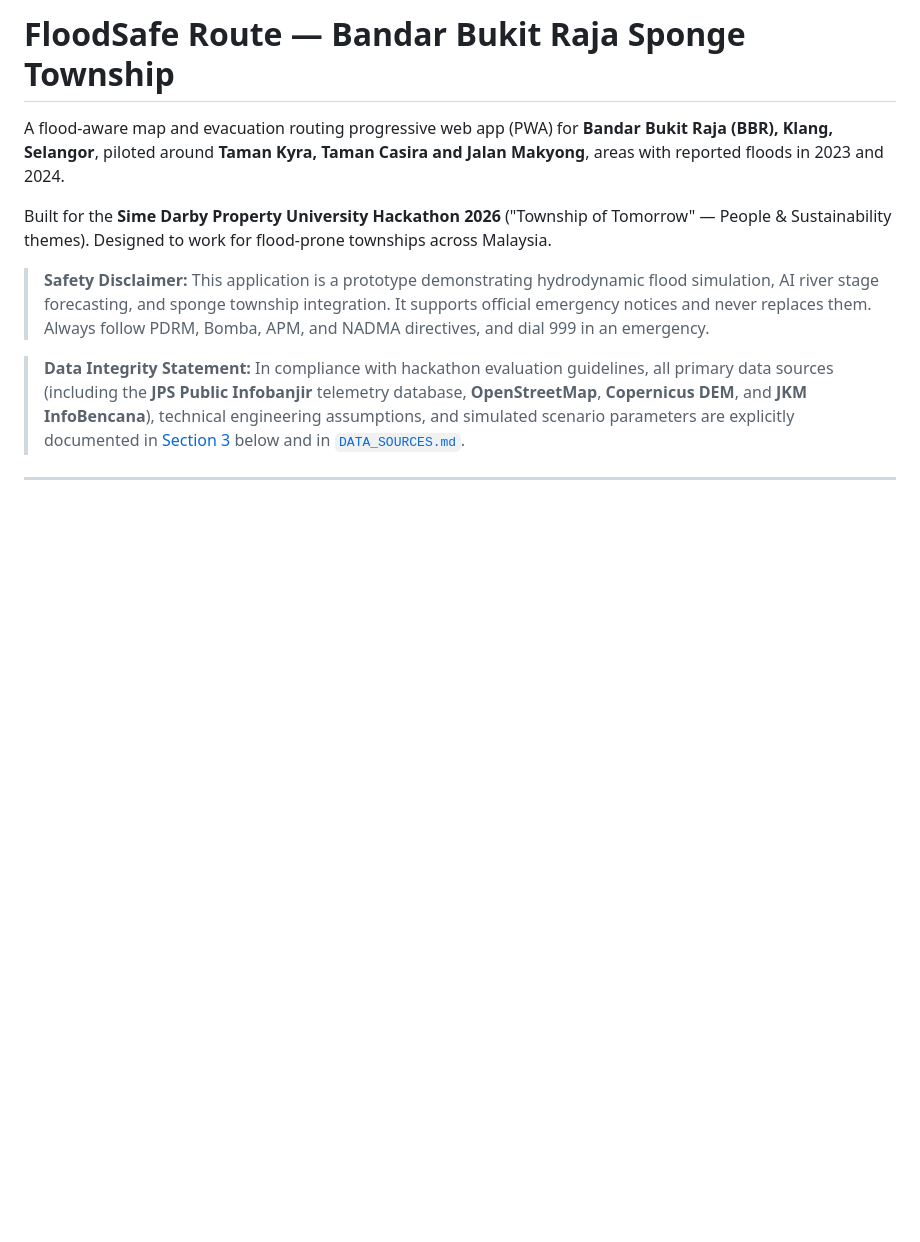
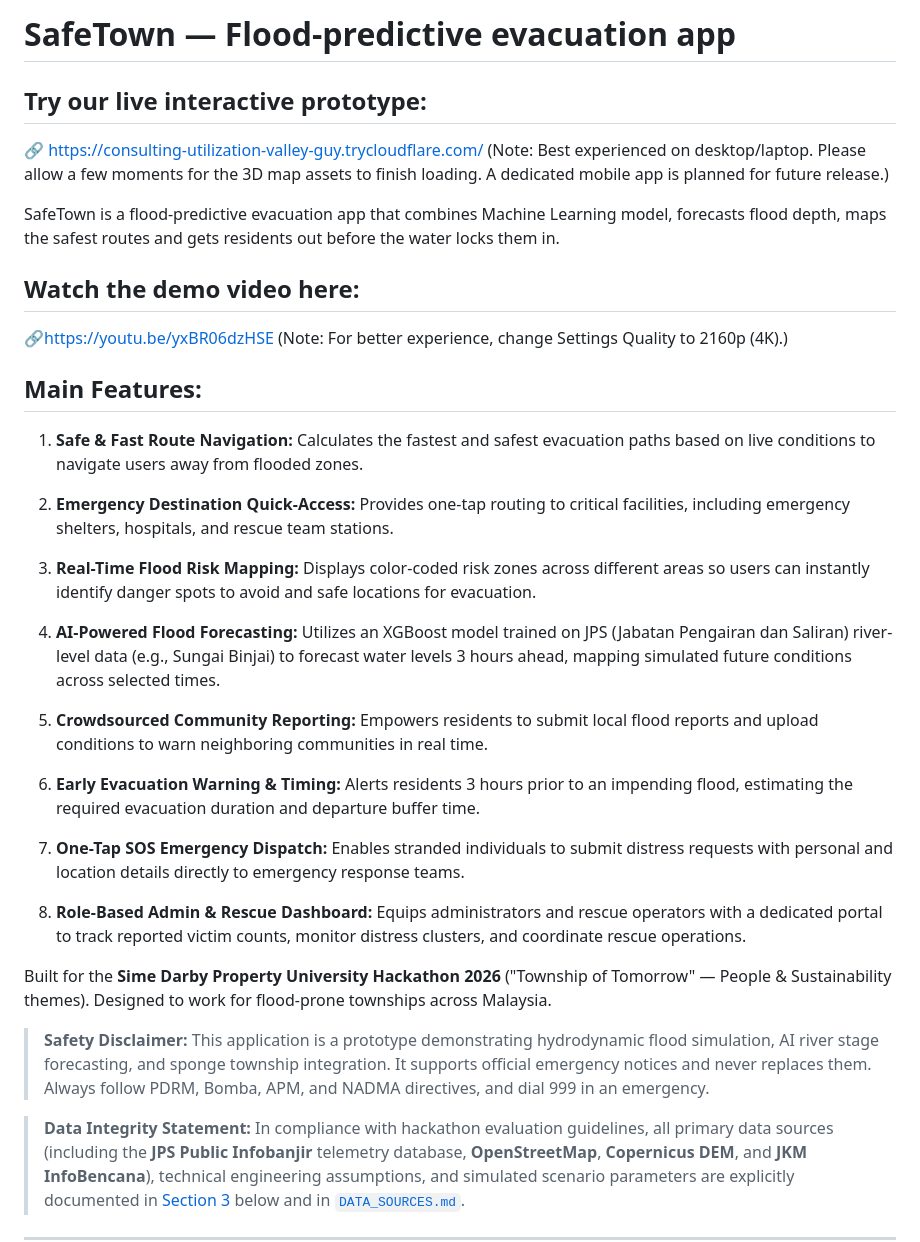
Before and after one commit to 1111-wen/SimeDarby, a Markdown page: README.md, the part around the change. Rendered like a GitHub page; blank space fills up the shorter version.

Commit message:
Revise README for SafeTown flood-predictive app
Updated project name and expanded description with features.

```diff
--- a/README.md
+++ b/README.md
@@ -1,6 +1,30 @@
-# FloodSafe Route — Bandar Bukit Raja Sponge Township
+# SafeTown — Flood-predictive evacuation app
 
-A flood-aware map and evacuation routing progressive web app (PWA) for **Bandar Bukit Raja (BBR), Klang, Selangor**, piloted around **Taman Kyra, Taman Casira and Jalan Makyong**, areas with reported floods in 2023 and 2024.
+## Try our live interactive prototype:
+🔗 https://consulting-utilization-valley-guy.trycloudflare.com/
+(Note: Best experienced on desktop/laptop. Please allow a few moments for the 3D map assets to finish loading. A dedicated mobile app is planned for future release.)
+
+SafeTown is a flood-predictive evacuation app that combines Machine Learning model, forecasts flood depth, maps the safest routes and gets residents out before the water locks them in.
+
+## Watch the demo video here:
+🔗https://youtu.be/yxBR06dzHSE (Note: For better experience, change Settings Quality to 2160p (4K).)
+
+## Main Features:
+1. **Safe & Fast Route Navigation:** Calculates the fastest and safest evacuation paths based on live conditions to navigate users away from flooded zones.
+
+2. **Emergency Destination Quick-Access:** Provides one-tap routing to critical facilities, including emergency shelters, hospitals, and rescue team stations.
+
+3. **Real-Time Flood Risk Mapping:** Displays color-coded risk zones across different areas so users can instantly identify danger spots to avoid and safe locations for evacuation.
+
+4. **AI-Powered Flood Forecasting:** Utilizes an XGBoost model trained on JPS (Jabatan Pengairan dan Saliran) river-level data (e.g., Sungai Binjai) to forecast water levels 3 hours ahead, mapping simulated future conditions across selected times.
+
+5. **Crowdsourced Community Reporting:** Empowers residents to submit local flood reports and upload conditions to warn neighboring communities in real time.
+
+6. **Early Evacuation Warning & Timing:** Alerts residents 3 hours prior to an impending flood, estimating the required evacuation duration and departure buffer time.
+
+7. **One-Tap SOS Emergency Dispatch:** Enables stranded individuals to submit distress requests with personal and location details directly to emergency response teams.
+
+8. **Role-Based Admin & Rescue Dashboard:** Equips administrators and rescue operators with a dedicated portal to track reported victim counts, monitor distress clusters, and coordinate rescue operations.
 
 Built for the **Sime Darby Property University Hackathon 2026** ("Township of Tomorrow" — People & Sustainability themes). Designed to work for flood-prone townships across Malaysia.
 
```
